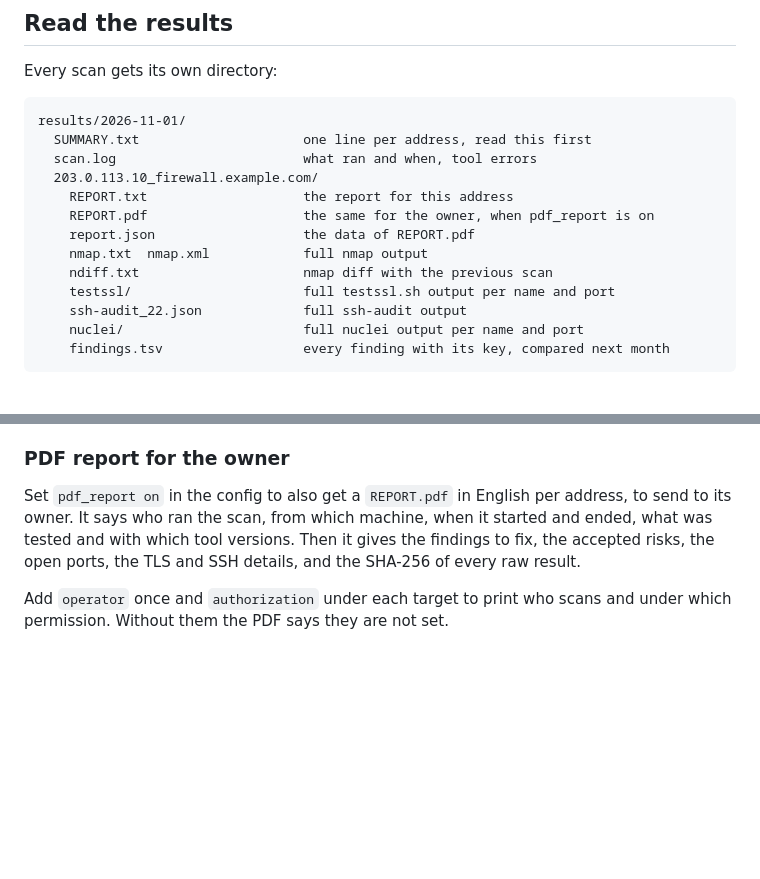
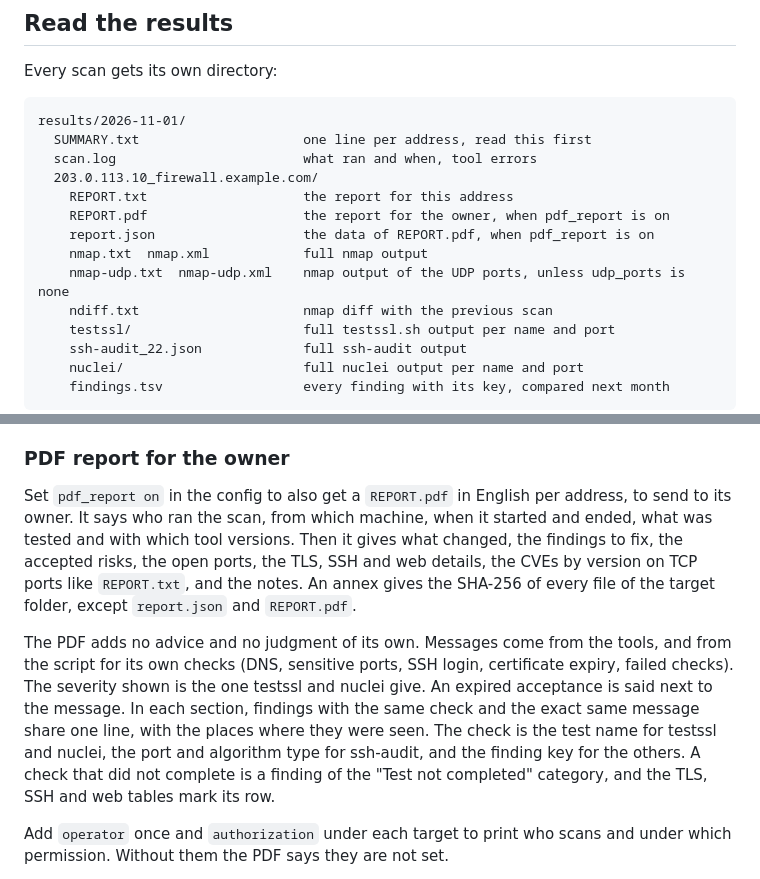
Before and after one commit to stephdl/external-scan, a Markdown page: README.md, 2 parts joined by grey strips. Rendered like a GitHub page; blank space fills up the shorter version.

Commit message:
docs: describe the PDF report as the code writes it (#7)
* docs: describe the PDF report as the code writes it

* docs: match the PDF section to what the code writes

```diff
--- a/README.md
+++ b/README.md
@@ -173,9 +173,10 @@ results/2026-11-01/
   scan.log                        what ran and when, tool errors
   203.0.113.10_firewall.example.com/
     REPORT.txt                    the report for this address
-    REPORT.pdf                    the same for the owner, when pdf_report is on
-    report.json                   the data of REPORT.pdf
+    REPORT.pdf                    the report for the owner, when pdf_report is on
+    report.json                   the data of REPORT.pdf, when pdf_report is on
     nmap.txt  nmap.xml            full nmap output
+    nmap-udp.txt  nmap-udp.xml    nmap output of the UDP ports, unless udp_ports is none
     ndiff.txt                     nmap diff with the previous scan
     testssl/                      full testssl.sh output per name and port
     ssh-audit_22.json             full ssh-audit output
@@ -231,8 +232,22 @@ Results older than `keep_months` are deleted after each successful scan.
 
 Set `pdf_report on` in the config to also get a `REPORT.pdf` in English per
 address, to send to its owner. It says who ran the scan, from which machine,
-when it started and ended, what was tested and with which tool versions. Then it gives the findings to fix, the accepted risks, the open
-ports, the TLS and SSH details, and the SHA-256 of every raw result.
+when it started and ended, what was tested and with which tool versions. Then
+it gives what changed, the findings to fix, the accepted risks, the open
+ports, the TLS, SSH and web details, the CVEs by version on TCP ports like
+`REPORT.txt`, and the notes. An annex gives the SHA-256 of every file of the
+target folder, except `report.json` and `REPORT.pdf`.
+
+The PDF adds no advice and no judgment of its own. Messages come from the
+tools, and from the script for its own checks (DNS, sensitive ports, SSH
+login, certificate expiry, failed checks). The severity shown is the one
+testssl and nuclei give. An expired acceptance is said next to the message.
+In each section, findings with the same check and the exact same message
+share one line, with the places where they were seen. The check is the test
+name for testssl and nuclei, the port and algorithm type for ssh-audit, and
+the finding key for the others. A check that did not complete is a finding of
+the "Test not completed" category, and the TLS, SSH and web tables mark its
+row.
 
 Add `operator` once and `authorization` under each target to print who scans
 and under which permission. Without them the PDF says they are not set.
```
